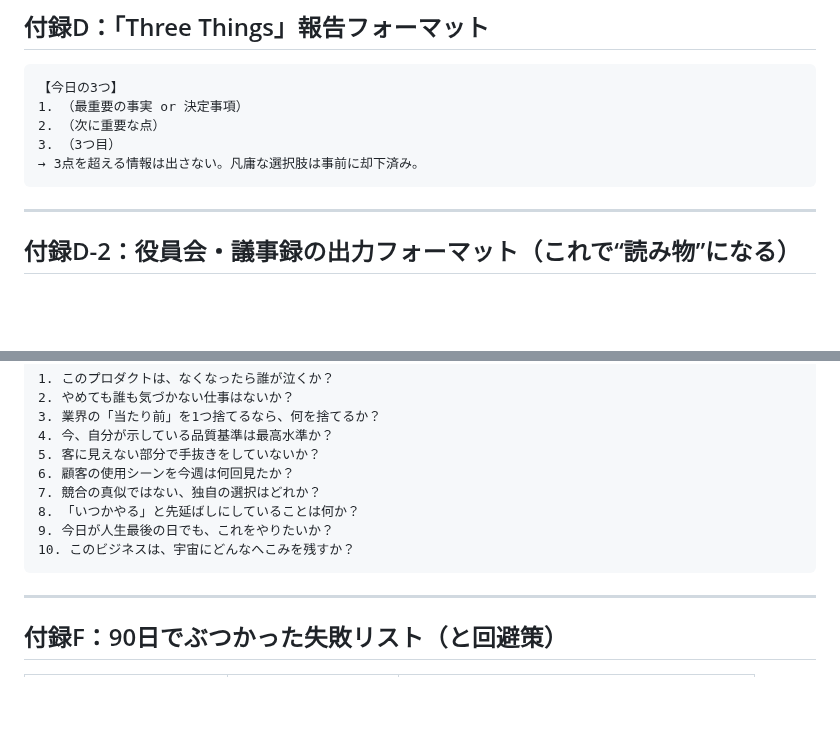
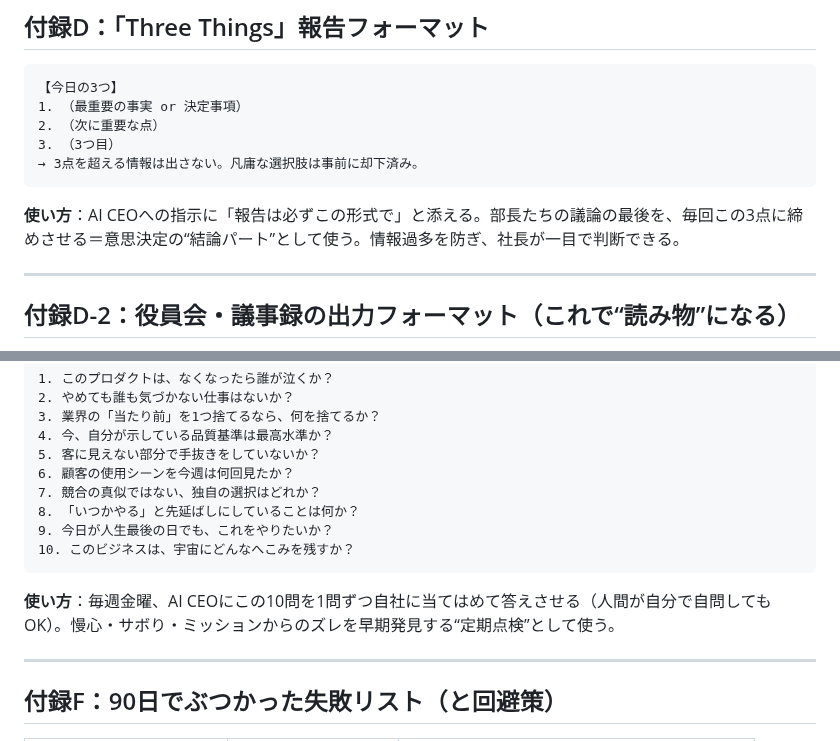
Before and after one commit to Shu-Works/Shu-Works, a Markdown page: tips/01_paid-appendix.md, 2 parts joined by grey strips. Drawn GitHub-style; blank space fills up the shorter version.

Commit message:
付録D・Eに『使い方』を追記（買い手が運用方法で迷わないように）
- 付録D（Three Things報告）: いつ・どう使うかを明記
- 付録E（10の質問）: 毎週金曜の定期点検として使う運用を明記

https://claude.ai/code/session_01WWVBoEsqv2prXsifEPyTSJ

````diff
--- a/tips/01_paid-appendix.md
+++ b/tips/01_paid-appendix.md
@@ -104,6 +104,8 @@
 → 3点を超える情報は出さない。凡庸な選択肢は事前に却下済み。
 ```
 
+**使い方**：AI CEOへの指示に「報告は必ずこの形式で」と添える。部長たちの議論の最後を、毎回この3点に締めさせる＝意思決定の“結論パート”として使う。情報過多を防ぎ、社長が一目で判断できる。
+
 ---
 
 ## 付録D-2：役員会・議事録の出力フォーマット（これで“読み物”になる）
@@ -150,6 +152,8 @@
 10. このビジネスは、宇宙にどんなへこみを残すか？
 ```
 
+**使い方**：毎週金曜、AI CEOにこの10問を1問ずつ自社に当てはめて答えさせる（人間が自分で自問してもOK）。慢心・サボり・ミッションからのズレを早期発見する“定期点検”として使う。
+
 ---
 
 ## 付録F：90日でぶつかった失敗リスト（と回避策）
````
